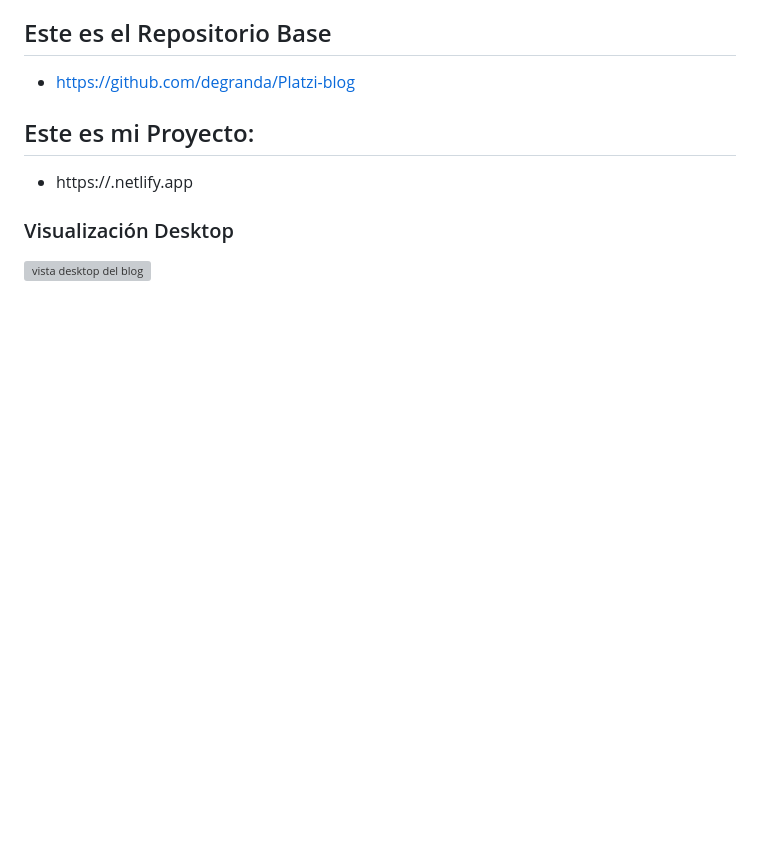
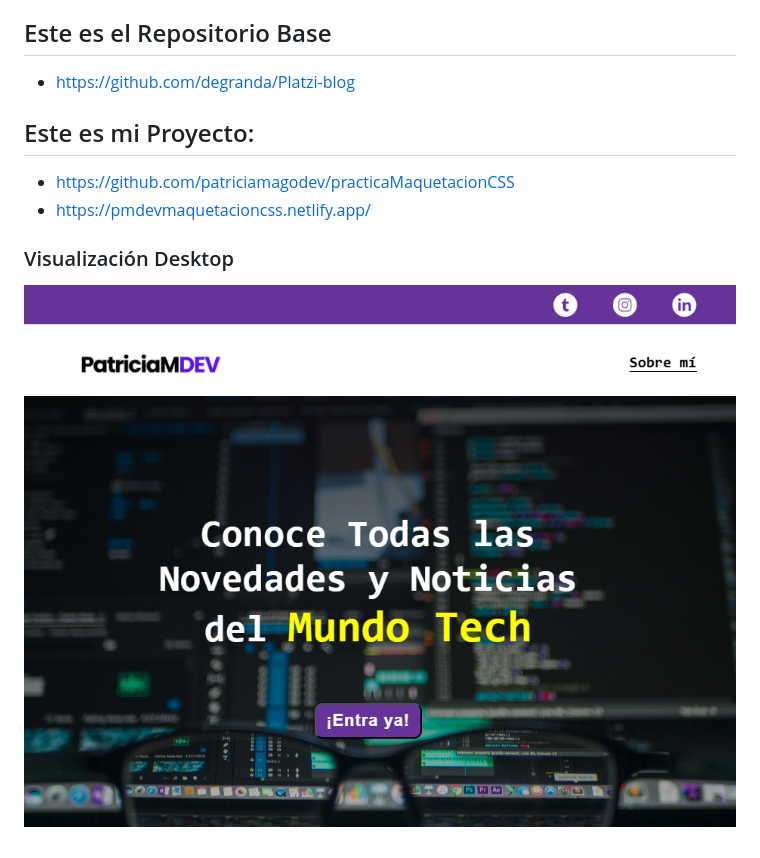
Before and after one commit to patriciamagodev/practicaMaquetacionCSS, a Markdown page: readme.md, the part around the change. GitHub-like rendering; pictures changed too: assets/maquetacionCss.png (added); blank space fills up the shorter version; grey boxes are pictures that could not be loaded.

Commit message:
Actualización de Readme

```diff
--- a/readme.md
+++ b/readme.md
@@ -7,7 +7,8 @@ Construí un blog personal con CSS, usando Grid y técnicas de maquetación. Apr
 - https://github.com/degranda/Platzi-blog
 
 ## Este es mi Proyecto:
-- https://.netlify.app
+- https://github.com/patriciamagodev/practicaMaquetacionCSS
+- https://pmdevmaquetacioncss.netlify.app/
 
 ### Visualización Desktop
-![vista desktop del blog](vistaDesktop.png)
+![vista desktop del blog](/assets/maquetacionCss.png)
```
